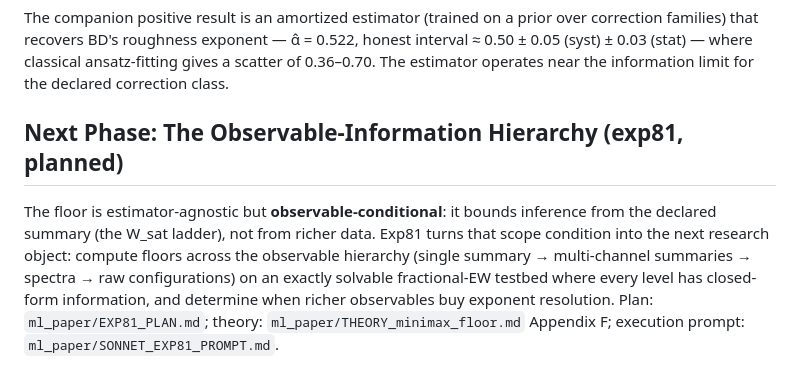
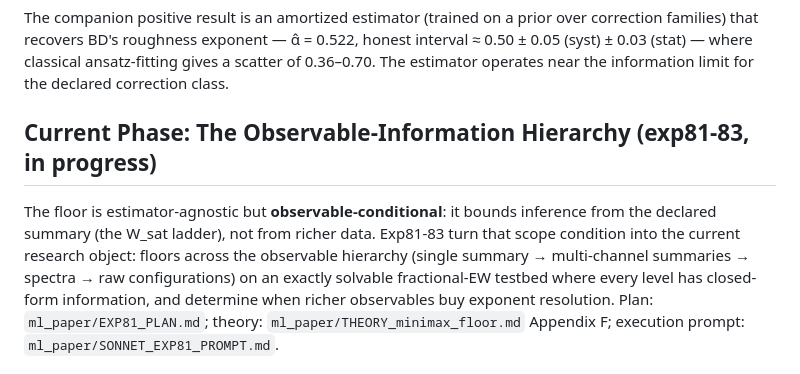
Before and after one commit to adamfbentley/universality-discovery, a Markdown page: README.md, the part around the change. Rendered like a GitHub page.

Commit message:
Update experiment log (exp81 executed+audited, exp82, exp83 accepted, Donoho repositioning) and README phase status

```diff
--- a/README.md
+++ b/README.md
@@ -30,11 +30,11 @@ interval ≈ 0.50 ± 0.05 (syst) ± 0.03 (stat) — where classical ansatz-fitti
 gives a scatter of 0.36–0.70. The estimator operates near the information limit
 for the declared correction class.
 
-## Next Phase: The Observable-Information Hierarchy (exp81, planned)
+## Current Phase: The Observable-Information Hierarchy (exp81-83, in progress)
 
 The floor is estimator-agnostic but **observable-conditional**: it bounds
 inference from the declared summary (the W_sat ladder), not from richer data.
-Exp81 turns that scope condition into the next research object: compute floors
+Exp81-83 turn that scope condition into the current research object: floors
 across the observable hierarchy (single summary → multi-channel summaries →
 spectra → raw configurations) on an exactly solvable fractional-EW testbed
 where every level has closed-form information, and determine when richer
```
Also changed, not shown: docs/EXPERIMENT_LOG.md (+36 -0 lines).
